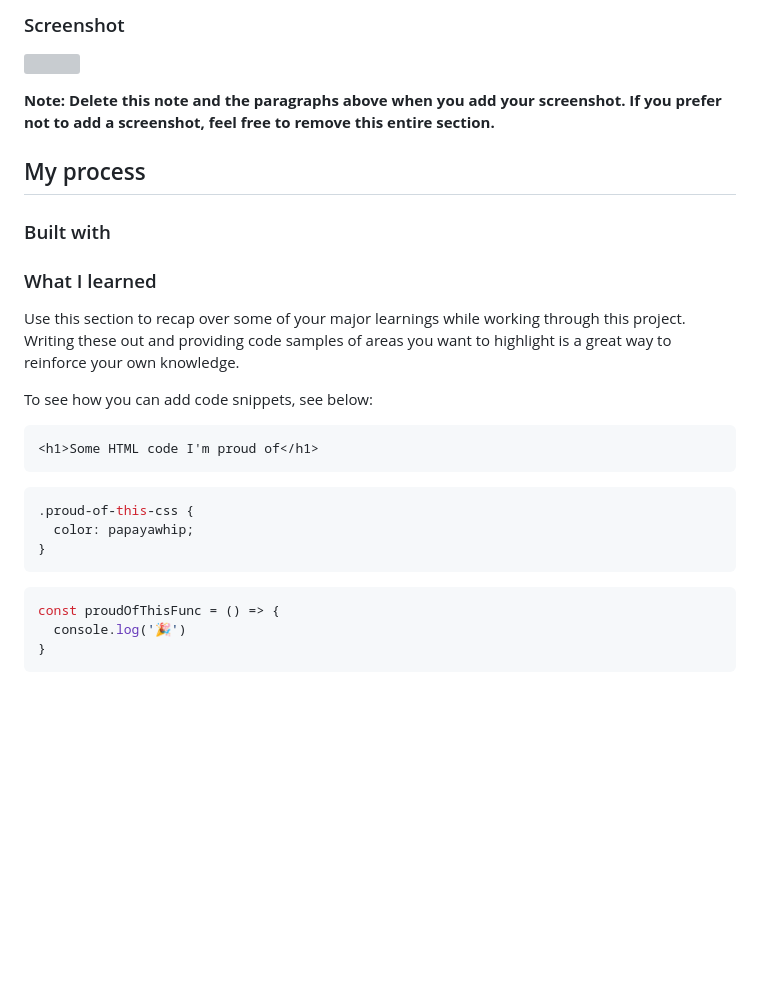
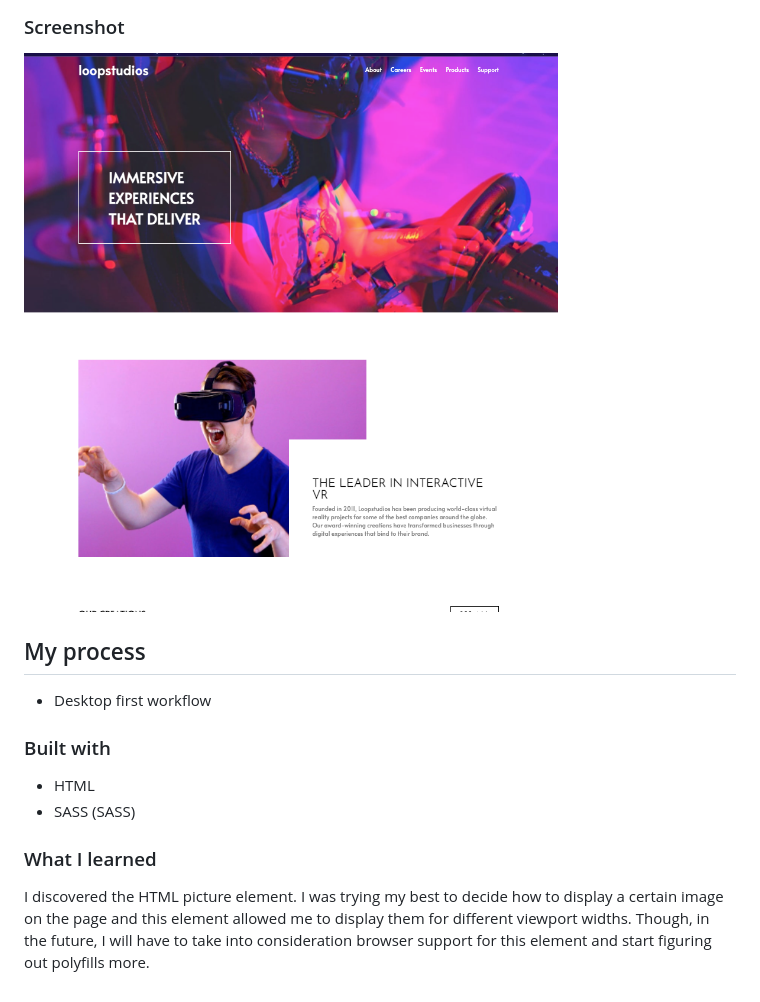
Before and after one commit to EclecticOwl/loopstudios-landing-page, a Markdown page: README.md, the part around the change. GitHub-like rendering; pictures changed too: screenshot.jpg (added); blank space fills up the shorter version; grey boxes are pictures that could not be loaded.

````diff
--- a/README.md
+++ b/README.md
@@ -29,32 +29,13 @@ Users should be able to:
 
 ![](./screenshot.jpg)
 
-**Note: Delete this note and the paragraphs above when you add your screenshot. If you prefer not to add a screenshot, feel free to remove this entire section.**
-
 ## My process
+- Desktop first workflow
 
 ### Built with
-
-
-
-
+- HTML
+- SASS (SASS)
 
 ### What I learned
 
-Use this section to recap over some of your major learnings while working through this project. Writing these out and providing code samples of areas you want to highlight is a great way to reinforce your own knowledge.
-
-To see how you can add code snippets, see below:
-
-```html
-<h1>Some HTML code I'm proud of</h1>
-```
-```css
-.proud-of-this-css {
-  color: papayawhip;
-}
-```
-```js
-const proudOfThisFunc = () => {
-  console.log('🎉')
-}
-```
+I discovered the HTML picture element. I was trying my best to decide how to display a certain image on the page and this element allowed me to display them for different viewport widths. Though, in the future, I will have to take into consideration browser support for this element and start figuring out polyfills more.
````
